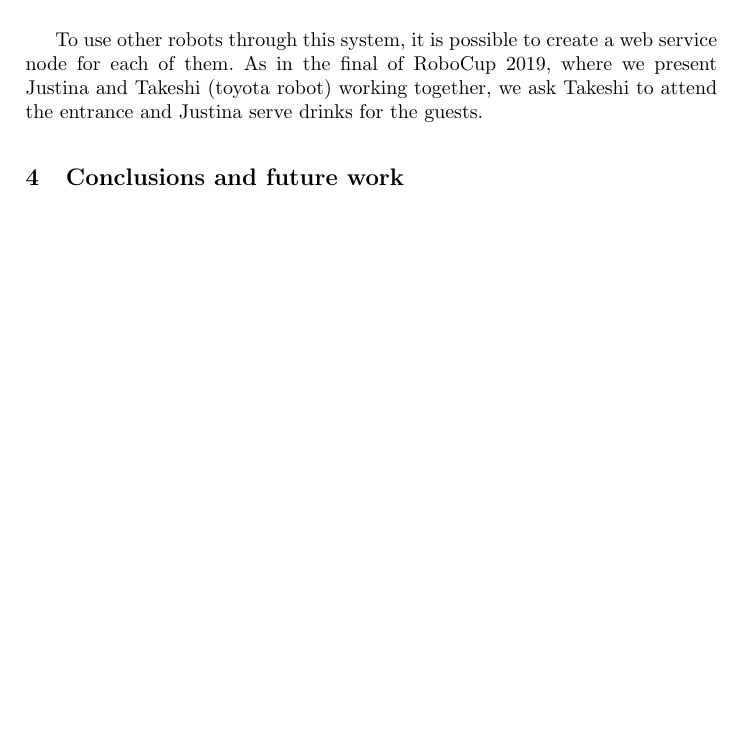
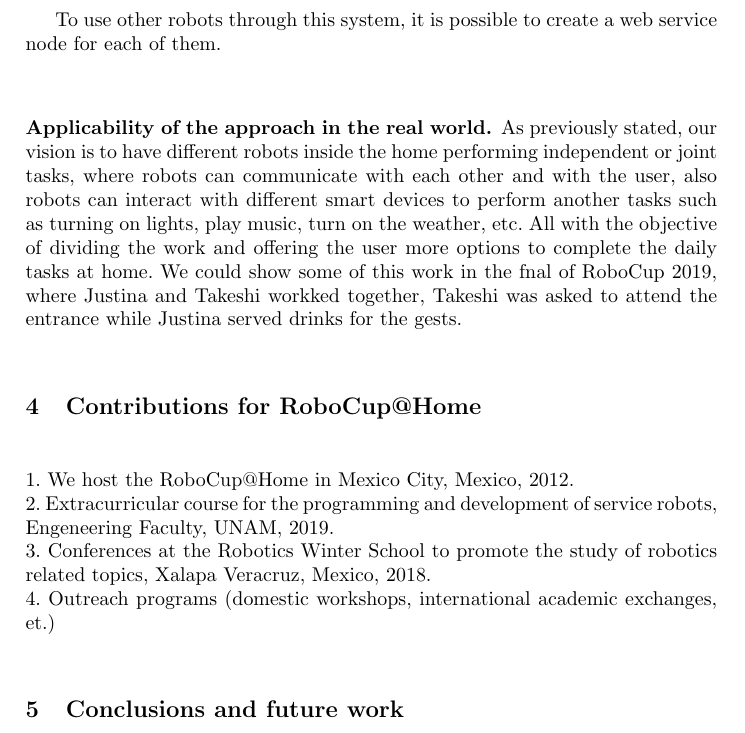
Before and after one commit to RobotJustina/TDP_Robocup, a LaTeX thesis (TDPRobocup.tex): part of page 7 of 9 before the commit and part of page 7 of 10 after it, cut so that both start at the same text, the shorter picture padded with empty space. Compiled offline with pdfLaTeX.

Commit message:
add contributions and approach to the real world

```diff
--- a/TDPRobocup.tex
+++ b/TDPRobocup.tex
@@ -290,8 +290,8 @@ Finally a CD, such as PTRANS or ATRANS, is generated and sent to Justina for exe
 
 To use other robots through this system,
 it is possible to create a web service node for each of them.
-As in the final of RoboCup 2019, where we present Justina and Takeshi (toyota robot) working together,
-we ask Takeshi to attend the entrance and Justina serve drinks for the guests.
+%As in the final of RoboCup 2019, where we present Justina and Takeshi (toyota robot) working together,
+%we ask Takeshi to attend the entrance and Justina serve drinks for the guests.
 
 %%%%%%%%%
 %%% LUIS brazos
@@ -303,9 +303,30 @@ we ask Takeshi to attend the entrance and Justina serve drinks for the guests.
 %%% P&G
 %%% alexa
 
+%%%%
+%%% Applicability of the approach in the real world
+%%%%%%
+\subsubsection{Applicability of the approach in the real world.}
+
+As previously stated,
+our vision is to have different robots inside the home performing independent or joint tasks,
+where robots can communicate with each other and with the user,
+ also robots can interact with different smart devices to perform another tasks such as turning on lights, play music, turn on the weather, etc.
+All with the objective of dividing the work and offering the user more options to complete the daily tasks at home.
+We could show some of this work in the fnal of RoboCup 2019, where Justina and Takeshi workked together,
+Takeshi was asked to attend the entrance while Justina served drinks for the gests.
 
 
 
+%%%%%%
+%%% Contributions for RoboCup@Home
+%%%%%%%%%
+\section{Contributions for RoboCup@Home}\label{sec:conclusions}
+
+1. We host the RoboCup@Home in Mexico City, Mexico, 2012.\\
+2. Extracurricular course for the programming and development of service robots, Engeneering Faculty, UNAM, 2019.\\
+3. Conferences at the Robotics Winter School to promote the study of robotics related topics, Xalapa Veracruz, Mexico, 2018.\\
+4. Outreach programs (domestic workshops, international academic exchanges, et.)
 
 
 
```
Also changed, not shown: TDPRobocup.pdf.
